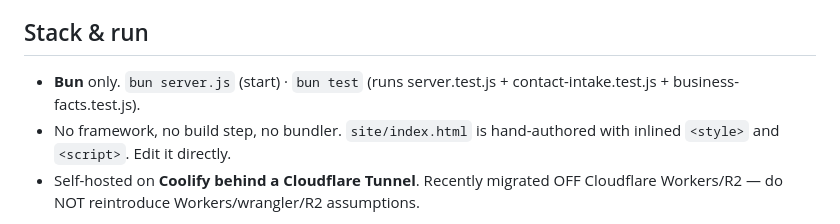
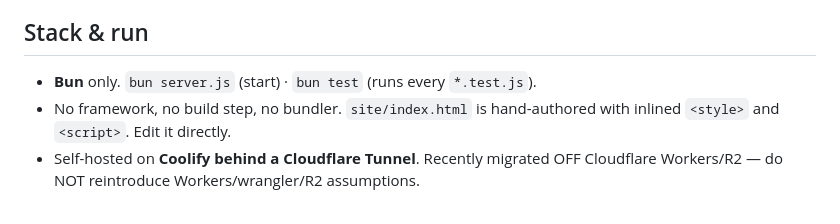
Before and after one commit to simonbrunou/mailysleguilloux, a Markdown page: CLAUDE.md, the part around the change. GitHub-like rendering.

Commit message:
docs(claude): bun test runs every *.test.js
Co-Authored-By: Claude Opus 5.5 <noreply@anthropic.com>

```diff
--- a/CLAUDE.md
+++ b/CLAUDE.md
@@ -5,7 +5,7 @@ practitioner (kinésiologue/guérisseuse) near Vannes, Morbihan. **Local SEO is
 site's primary purpose.**
 
 ## Stack & run
-- **Bun** only. `bun server.js` (start) · `bun test` (runs server.test.js + contact-intake.test.js + business-facts.test.js).
+- **Bun** only. `bun server.js` (start) · `bun test` (runs every `*.test.js`).
 - No framework, no build step, no bundler. `site/index.html` is hand-authored with
   inlined `<style>` and `<script>`. Edit it directly.
 - Self-hosted on **Coolify behind a Cloudflare Tunnel**. Recently migrated OFF
```
